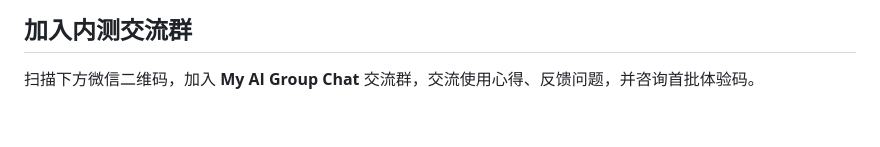
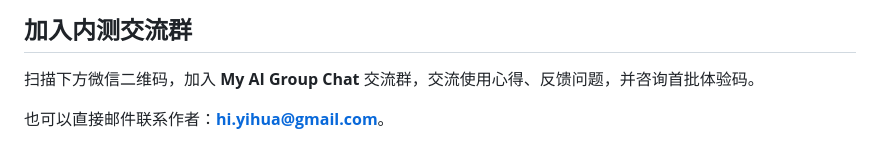
Before and after one commit to PocketFleet-AI/my-ai-group-chat, a Markdown page: README.zh-CN.md, the part around the change. Drawn GitHub-style; blank space fills up the shorter version.

Commit message:
docs: add author email contact to bilingual READMEs

```diff
--- a/README.zh-CN.md
+++ b/README.zh-CN.md
@@ -80,6 +80,8 @@
 
 扫描下方微信二维码，加入 **My AI Group Chat** 交流群，交流使用心得、反馈问题，并咨询首批体验码。
 
+也可以直接邮件联系作者：**[hi.yihua@gmail.com](mailto:hi.yihua@gmail.com)**。
+
 <a href="docs/images/wechat-preview-group-20261101.jpg"><img src="docs/images/wechat-preview-group-20261101.jpg" alt="My AI Group Chat 微信内测交流群二维码" width="320" /></a>
 
 点击图片可查看原图。二维码图示有效期为 **2026 年 11 月 1 日前**；若已失效，请[通过 GitHub Issues 提醒更新](https://github.com/PocketFleet-AI/my-ai-group-chat/issues)。
```
Also changed, not shown: README.md (+2 -0 lines).
